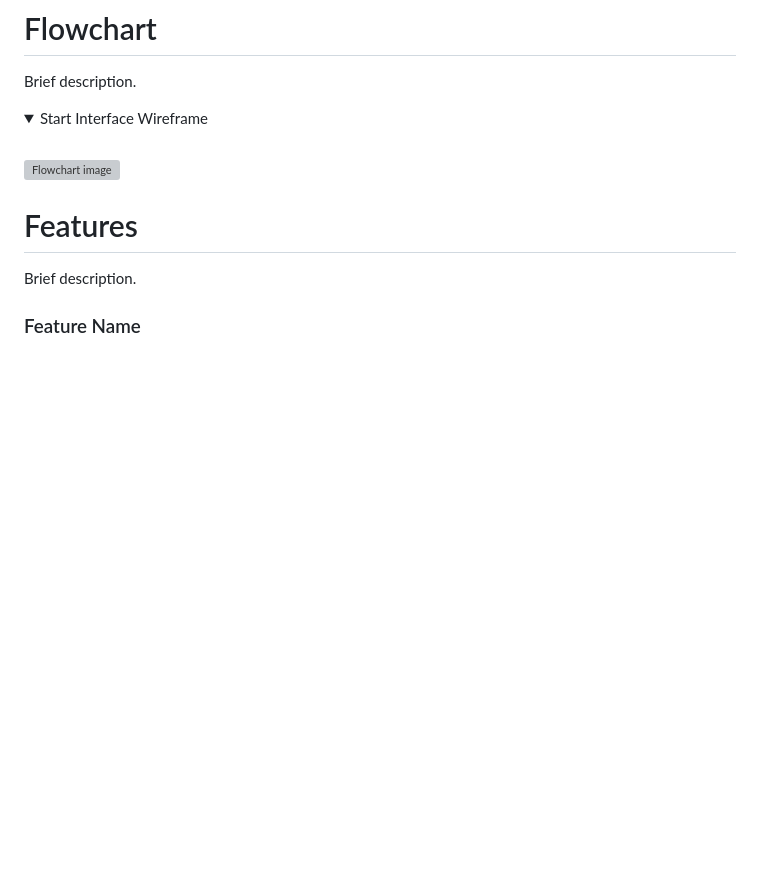
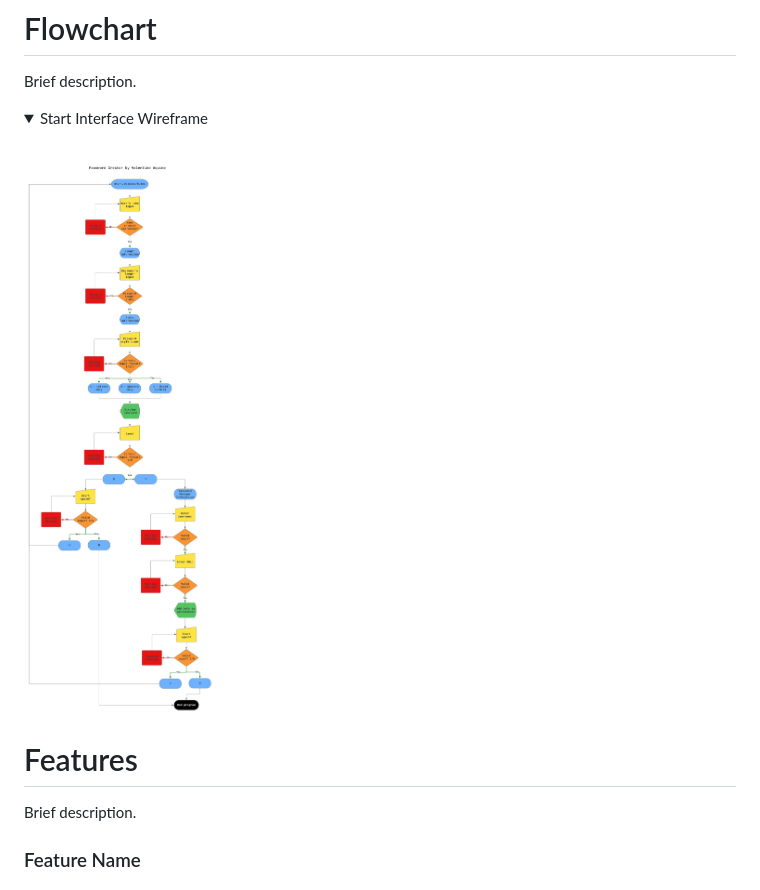
Before and after one commit to tinobragaa/password-creator, a Markdown page: README.md, the part around the change printed below. Drawn GitHub-style; pictures changed too: docs/validation/program-diagram.jpeg (added); folded sections open; blank space fills up the shorter version; grey boxes are pictures that could not be loaded.

Commit message:
Add google sheet link and project diagram

```diff
--- a/README.md
+++ b/README.md
@@ -64,7 +65,7 @@ Brief description.
 <summary>Start Interface Wireframe</summary>
 <br>
 
-![Flowchart image](path)
+![Flowchart image](docs/validation/program-diagram.jpeg)
 
 </details>
 
```
Also changed, not shown: other parts of README.md (+7 -3 lines).
